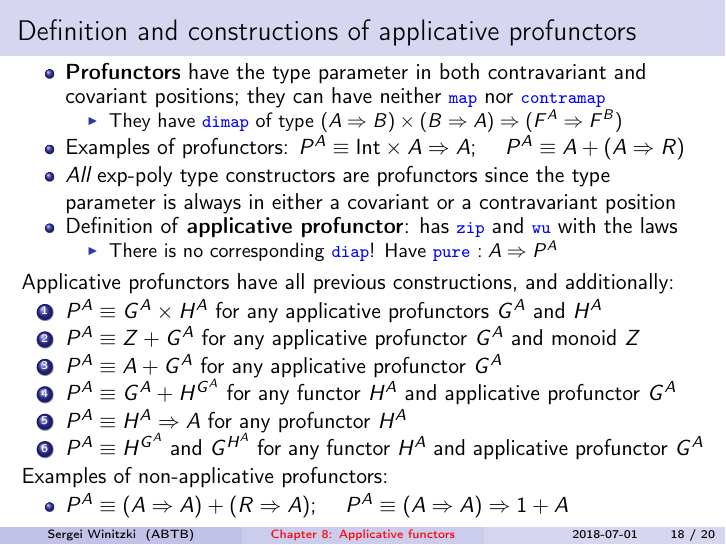
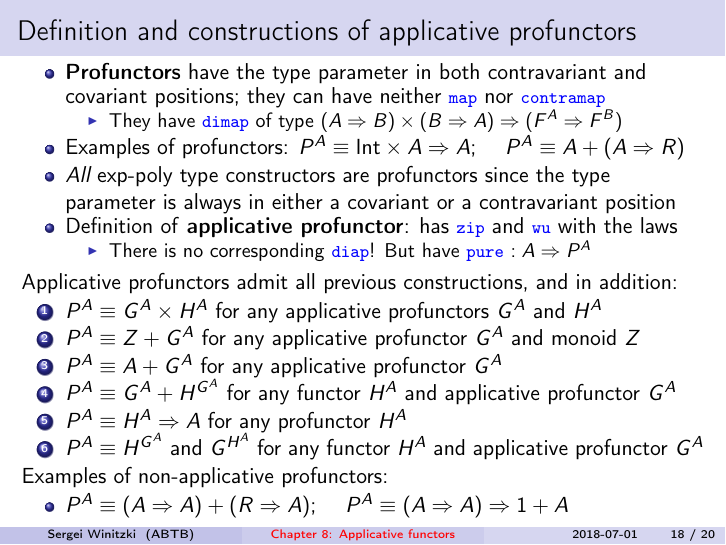
Before and after one commit to winitzki/sofp, LaTeX slides (08-applicatives-part2.tex): page 18 of 20. The pictures show the PDF file 08-applicatives-part2.pdf that the author committed with the source.

Commit message:
minor update

```diff
--- a/08-applicatives-part2.tex
+++ b/08-applicatives-part2.tex
@@ -806,10 +806,10 @@ parameter is always in either a covariant or a contravariant position
 and \texttt{\textcolor{blue}{\footnotesize{}wu}} with the laws
 \begin{itemize}
 \item There is no corresponding \texttt{\textcolor{blue}{\footnotesize{}diap}}!
-Have \texttt{\textcolor{blue}{\footnotesize{}pure}} $:A\Rightarrow P^{A}$
+But have \texttt{\textcolor{blue}{\footnotesize{}pure}} $:A\Rightarrow P^{A}$
 \end{itemize}
 \end{itemize}
-Applicative profunctors have all previous constructions, and additionally:
+Applicative profunctors admit all previous constructions, and in addition:
 \begin{enumerate}
 \item $P^{A}\equiv G^{A}\times H^{A}$ for any applicative profunctors $G^{A}$
 and $H^{A}$
```
Also changed, not shown: 08-applicatives-part2.pdf, 08-applicatives-part2.tex (6 more changed lines), 1 other file.
